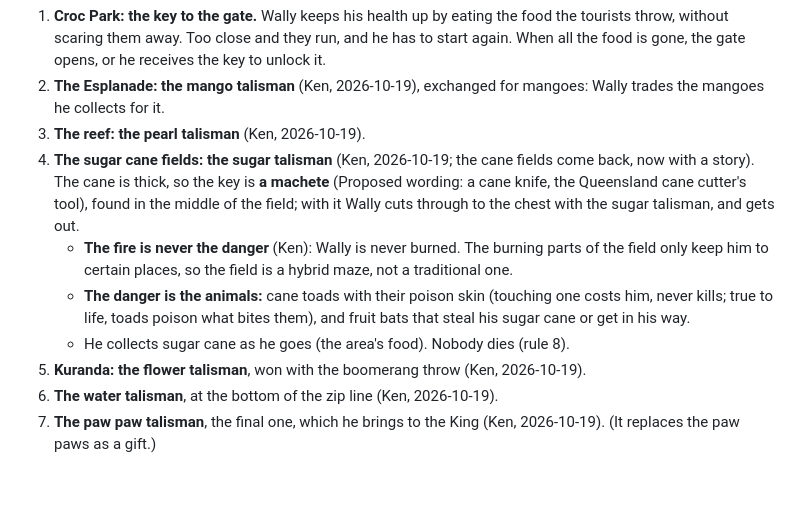
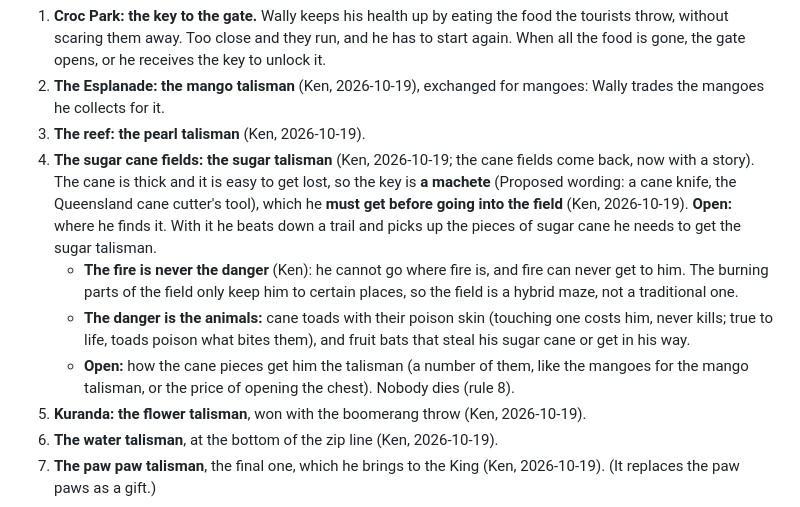
Before and after one commit to kenbin64/chomp2, a Markdown page: MASTER.md, the part around the change. GitHub-like rendering; blank space fills up the shorter version.

Commit message:
MASTER.md: the machete comes before the field; fire blocks, never reaches him; cane pieces for the talisman
Co-Authored-By: Claude Opus 5.5 <noreply@anthropic.com>

```diff
--- a/MASTER.md
+++ b/MASTER.md
@@ -47,14 +47,17 @@ through the trip.)
    mangoes he collects for it.
 3. **The reef: the pearl talisman** (Ken, 2026-10-19).
 4. **The sugar cane fields: the sugar talisman** (Ken, 2026-10-19; the cane fields come back, now with a
-   story). The cane is thick, so the key is **a machete** (Proposed wording: a cane knife, the Queensland
-   cane cutter's tool), found in the middle of the field; with it Wally cuts through to the chest with the
-   sugar talisman, and gets out.
-   - **The fire is never the danger** (Ken): Wally is never burned. The burning parts of the field only
-     keep him to certain places, so the field is a hybrid maze, not a traditional one.
+   story). The cane is thick and it is easy to get lost, so the key is **a machete** (Proposed wording: a
+   cane knife, the Queensland cane cutter's tool), which he **must get before going into the field** (Ken,
+   2026-10-19). **Open:** where he finds it. With it he beats down a trail and picks up the pieces of sugar
+   cane he needs to get the sugar talisman.
+   - **The fire is never the danger** (Ken): he cannot go where fire is, and fire can never get to him. The
+     burning parts of the field only keep him to certain places, so the field is a hybrid maze, not a
+     traditional one.
    - **The danger is the animals:** cane toads with their poison skin (touching one costs him, never kills;
      true to life, toads poison what bites them), and fruit bats that steal his sugar cane or get in his way.
-   - He collects sugar cane as he goes (the area's food). Nobody dies (rule 8).
+   - **Open:** how the cane pieces get him the talisman (a number of them, like the mangoes for the mango
+     talisman, or the price of opening the chest). Nobody dies (rule 8).
 5. **Kuranda: the flower talisman**, won with the boomerang throw (Ken, 2026-10-19).
 6. **The water talisman**, at the bottom of the zip line (Ken, 2026-10-19).
 7. **The paw paw talisman**, the final one, which he brings to the King (Ken, 2026-10-19). (It replaces the
```
